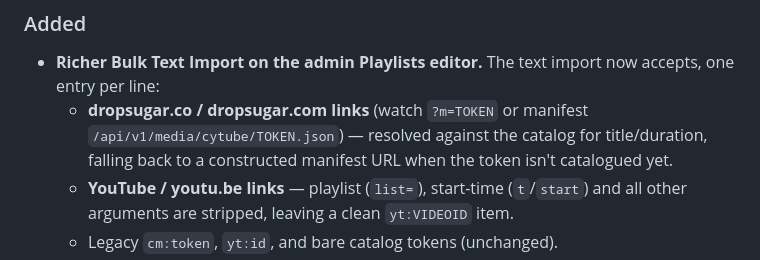
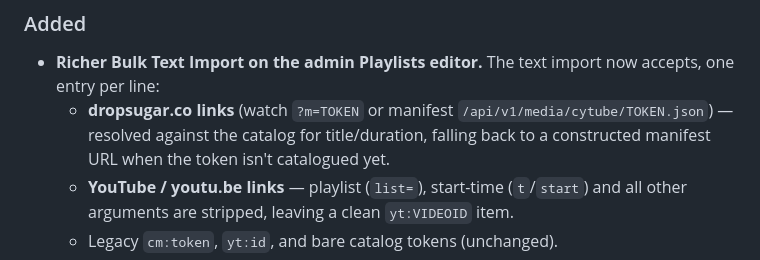
Before and after one commit to grobertson/kryten-webqueue, a Markdown page: CHANGELOG.md, the part around the change. Drawn GitHub-style.

```diff
--- a/CHANGELOG.md
+++ b/CHANGELOG.md
@@ -19,7 +19,7 @@ and this project adheres to [Semantic Versioning](https://semver.org/spec/v2.0.0
 ### Added
 
 - **Richer Bulk Text Import on the admin Playlists editor.** The text import now accepts, one entry per line:
-  - **dropsugar.co / dropsugar.com links** (watch `?m=TOKEN` or manifest `/api/v1/media/cytube/TOKEN.json`) — resolved against the catalog for title/duration, falling back to a constructed manifest URL when the token isn't catalogued yet.
+  - **dropsugar.co links** (watch `?m=TOKEN` or manifest `/api/v1/media/cytube/TOKEN.json`) — resolved against the catalog for title/duration, falling back to a constructed manifest URL when the token isn't catalogued yet.
   - **YouTube / youtu.be links** — playlist (`list=`), start-time (`t`/`start`) and all other arguments are stripped, leaving a clean `yt:VIDEOID` item.
   - Legacy `cm:token`, `yt:id`, and bare catalog tokens (unchanged).
   - Trailing free text after a URL (e.g. `URL - My Title`) is used as a title hint.
```
